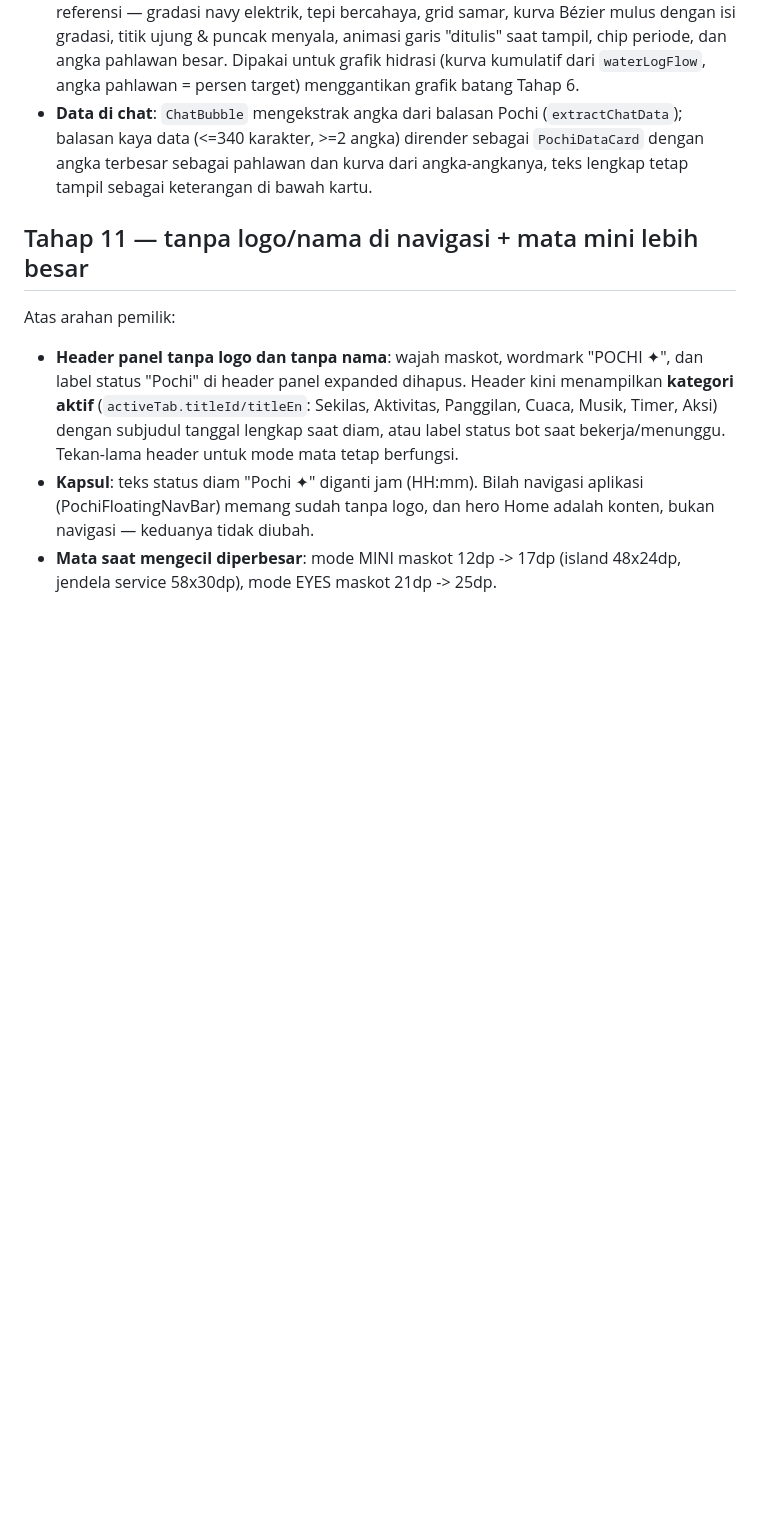
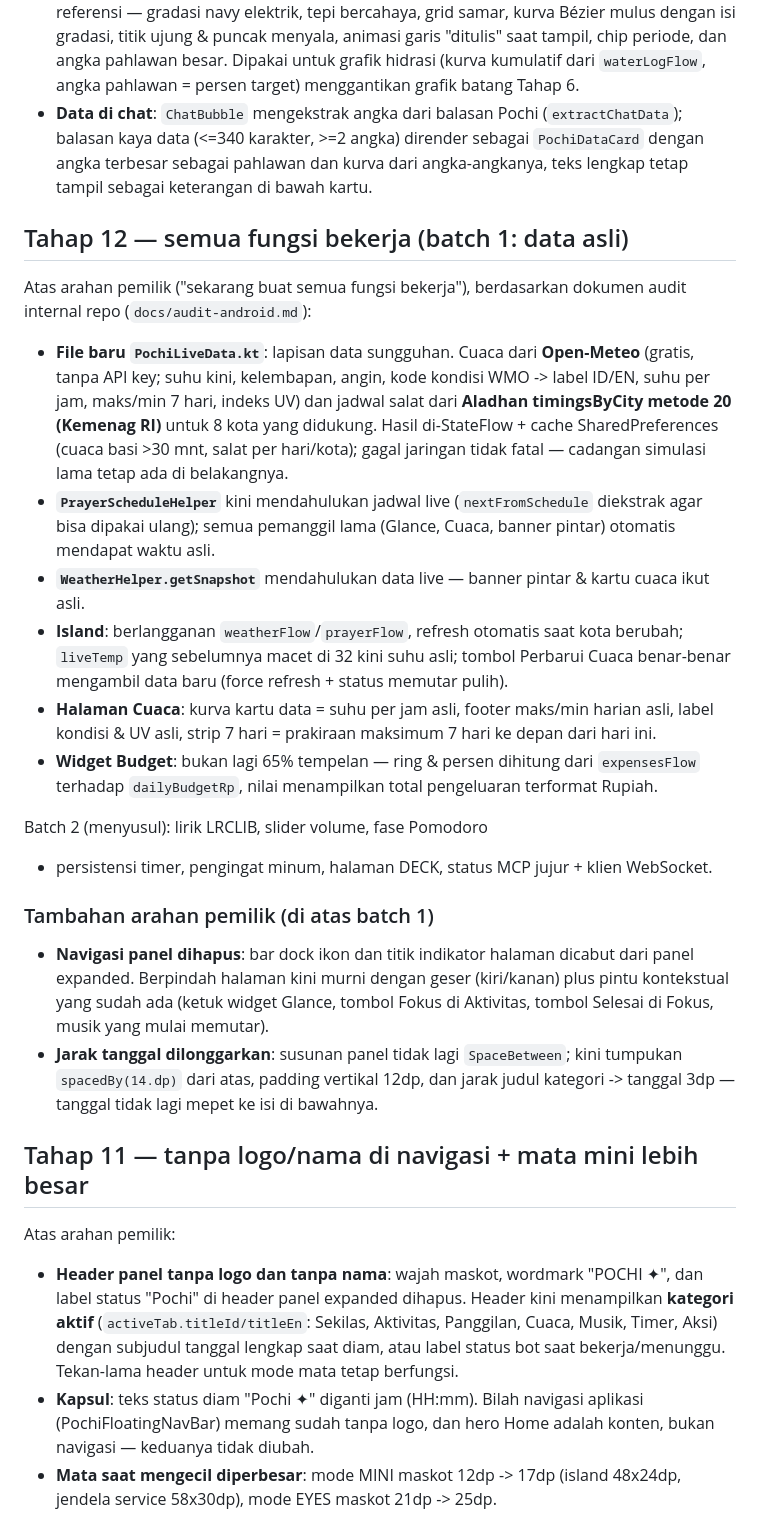
Before and after one commit to dreverrse/pochi, a Markdown page: docs/redesign-android.md, the part around the change. Rendered like a GitHub page; blank space fills up the shorter version.

Commit message:
Docs: catatan Tahap 12 lengkap

```diff
--- a/docs/redesign-android.md
+++ b/docs/redesign-android.md
@@ -218,6 +218,52 @@ termasuk saat data ditampilkan di chat.
   pahlawan dan kurva dari angka-angkanya, teks lengkap tetap tampil
   sebagai keterangan di bawah kartu.
 
+## Tahap 12 — semua fungsi bekerja (batch 1: data asli)
+
+Atas arahan pemilik ("sekarang buat semua fungsi bekerja"),
+berdasarkan dokumen audit internal repo (`docs/audit-android.md`):
+
+- **File baru `PochiLiveData.kt`**: lapisan data sungguhan.
+  Cuaca dari **Open-Meteo** (gratis, tanpa API key; suhu kini,
+  kelembapan, angin, kode kondisi WMO -> label ID/EN, suhu per
+  jam, maks/min 7 hari, indeks UV) dan jadwal salat dari
+  **Aladhan timingsByCity metode 20 (Kemenag RI)** untuk 8 kota
+  yang didukung. Hasil di-StateFlow + cache SharedPreferences
+  (cuaca basi >30 mnt, salat per hari/kota); gagal jaringan tidak
+  fatal — cadangan simulasi lama tetap ada di belakangnya.
+- **`PrayerScheduleHelper`** kini mendahulukan jadwal live
+  (`nextFromSchedule` diekstrak agar bisa dipakai ulang);
+  semua pemanggil lama (Glance, Cuaca, banner pintar) otomatis
+  mendapat waktu asli.
+- **`WeatherHelper.getSnapshot`** mendahulukan data live —
+  banner pintar & kartu cuaca ikut asli.
+- **Island**: berlangganan `weatherFlow`/`prayerFlow`, refresh
+  otomatis saat kota berubah; `liveTemp` yang sebelumnya macet
+  di 32 kini suhu asli; tombol Perbarui Cuaca benar-benar
+  mengambil data baru (force refresh + status memutar pulih).
+- **Halaman Cuaca**: kurva kartu data = suhu per jam asli,
+  footer maks/min harian asli, label kondisi & UV asli, strip
+  7 hari = prakiraan maksimum 7 hari ke depan dari hari ini.
+- **Widget Budget**: bukan lagi 65% tempelan — ring & persen
+  dihitung dari `expensesFlow` terhadap `dailyBudgetRp`, nilai
+  menampilkan total pengeluaran terformat Rupiah.
+
+Batch 2 (menyusul): lirik LRCLIB, slider volume, fase Pomodoro
++ persistensi timer, pengingat minum, halaman DECK, status MCP
+jujur + klien WebSocket.
+
+### Tambahan arahan pemilik (di atas batch 1)
+
+- **Navigasi panel dihapus**: bar dock ikon dan titik indikator
+  halaman dicabut dari panel expanded. Berpindah halaman kini
+  murni dengan geser (kiri/kanan) plus pintu kontekstual yang
+  sudah ada (ketuk widget Glance, tombol Fokus di Aktivitas,
+  tombol Selesai di Fokus, musik yang mulai memutar).
+- **Jarak tanggal dilonggarkan**: susunan panel tidak lagi
+  `SpaceBetween`; kini tumpukan `spacedBy(14.dp)` dari atas,
+  padding vertikal 12dp, dan jarak judul kategori -> tanggal
+  3dp — tanggal tidak lagi mepet ke isi di bawahnya.
+
 ## Tahap 11 — tanpa logo/nama di navigasi + mata mini lebih besar
 
 Atas arahan pemilik:
```
